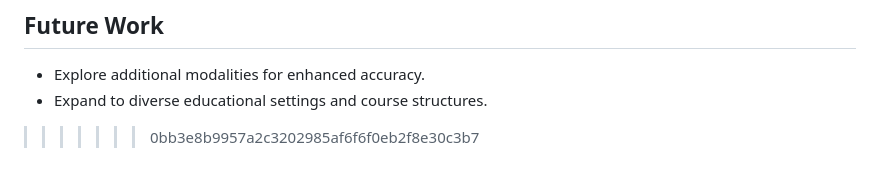
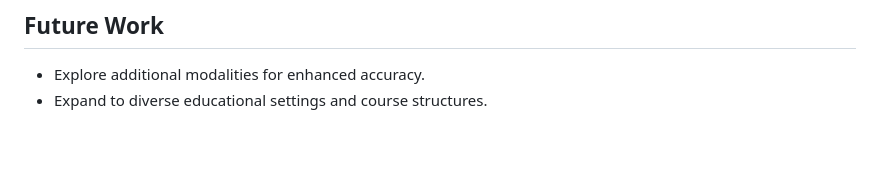
Before and after one commit to isacje/ExamProctor, a Markdown page: README.md, the part around the change printed below. Drawn GitHub-style; blank space fills up the shorter version.

```diff
--- a/README.md
+++ b/README.md
@@ -68,4 +67,3 @@ The project consists of:
 ## Future Work
 - Explore additional modalities for enhanced accuracy.
 - Expand to diverse educational settings and course structures.
->>>>>>> 0bb3e8b9957a2c3202985af6f6f0eb2f8e30c3b7
```
Also changed, not shown: other parts of README.md (+0 -1 lines).
